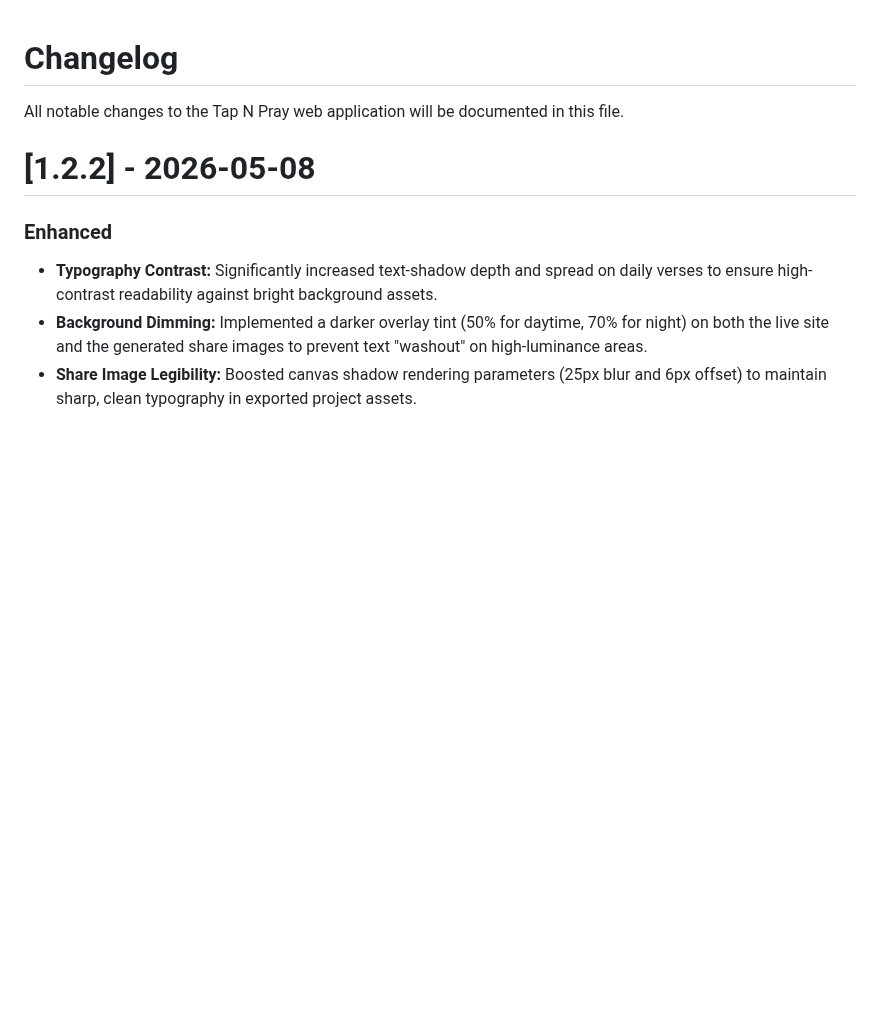
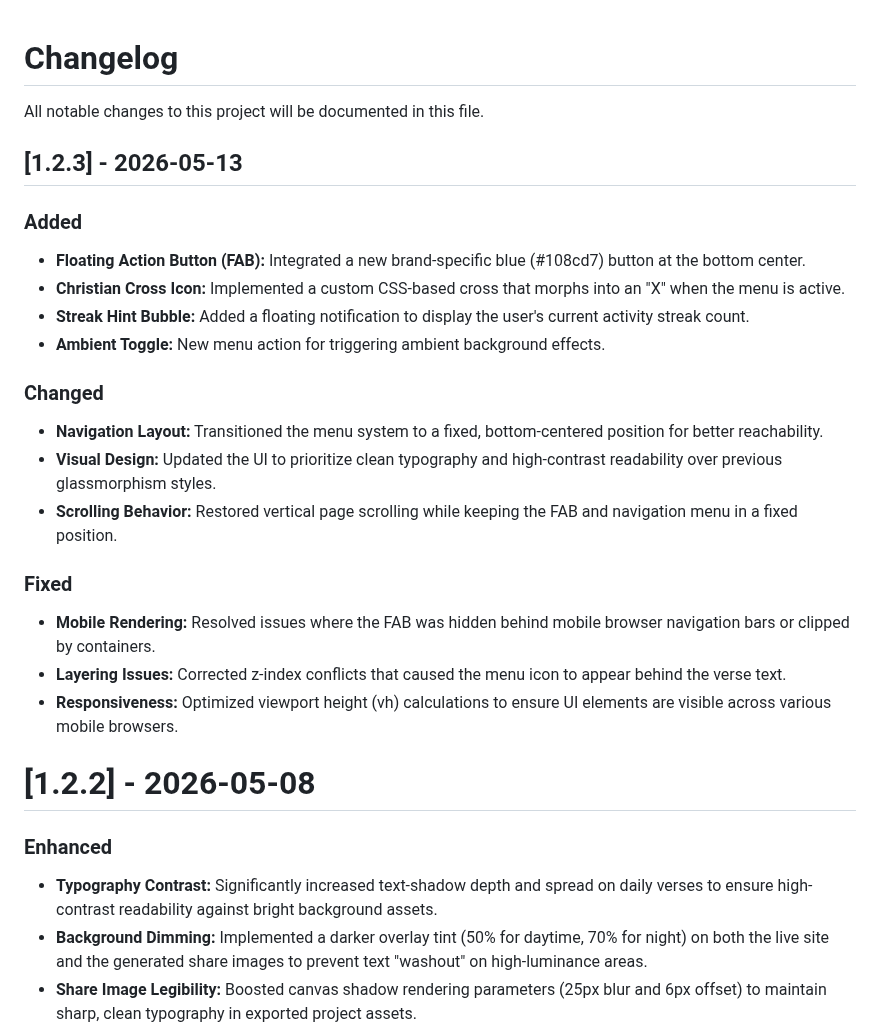
Before and after one commit to tapnpray/tapnpray.github.io, a Markdown page: CHANGELOG.md, the part around the change. GitHub-like rendering; blank space fills up the shorter version.

```diff
--- a/CHANGELOG.md
+++ b/CHANGELOG.md
@@ -1,7 +1,26 @@
 
 # Changelog
+All notable changes to this project will be documented in this file.
 
-All notable changes to the Tap N Pray web application will be documented in this file.
+
+
+## [1.2.3] - 2026-05-13
+
+### Added
+- **Floating Action Button (FAB):** Integrated a new brand-specific blue (#108cd7) button at the bottom center.
+- **Christian Cross Icon:** Implemented a custom CSS-based cross that morphs into an "X" when the menu is active.
+- **Streak Hint Bubble:** Added a floating notification to display the user's current activity streak count.
+- **Ambient Toggle:** New menu action for triggering ambient background effects.
+
+### Changed
+- **Navigation Layout:** Transitioned the menu system to a fixed, bottom-centered position for better reachability.
+- **Visual Design:** Updated the UI to prioritize clean typography and high-contrast readability over previous glassmorphism styles.
+- **Scrolling Behavior:** Restored vertical page scrolling while keeping the FAB and navigation menu in a fixed position.
+
+### Fixed
+- **Mobile Rendering:** Resolved issues where the FAB was hidden behind mobile browser navigation bars or clipped by containers.
+- **Layering Issues:** Corrected z-index conflicts that caused the menu icon to appear behind the verse text.
+- **Responsiveness:** Optimized viewport height (vh) calculations to ensure UI elements are visible across various mobile browsers.
 
 
 # [1.2.2] - 2026-05-08
```
